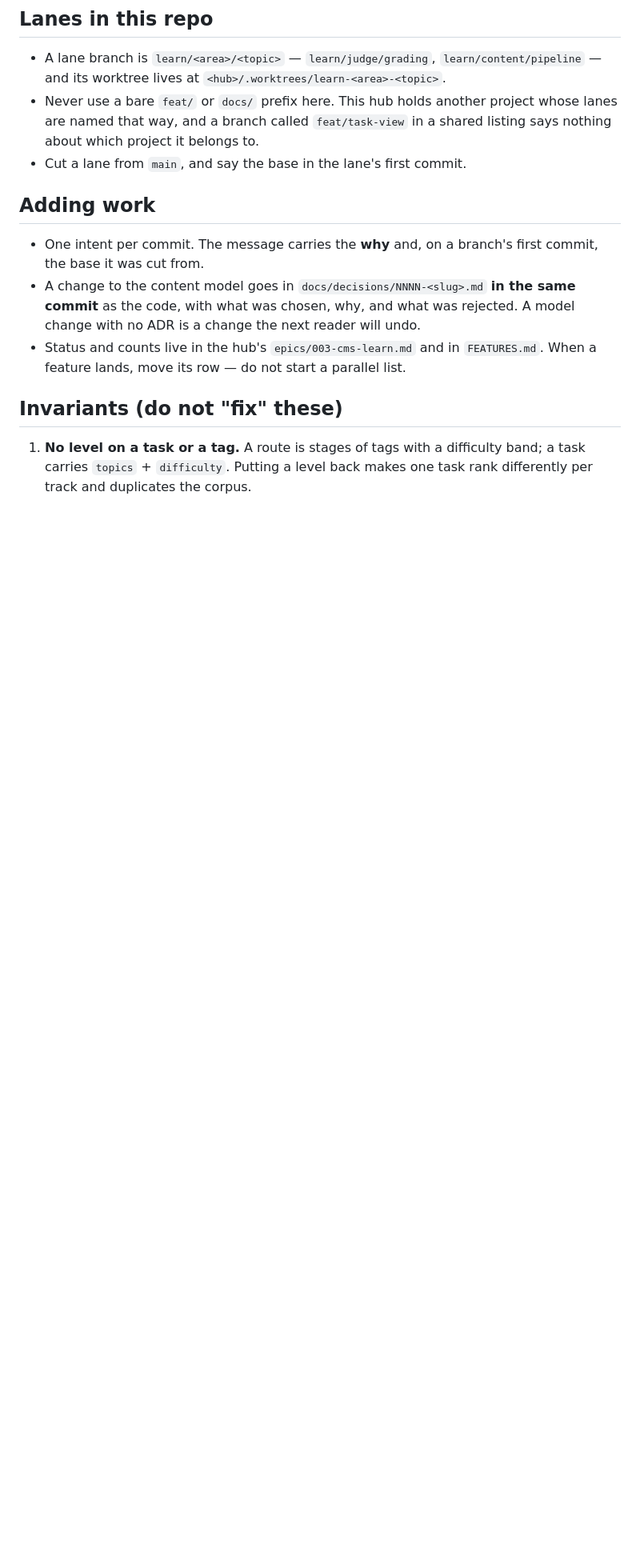
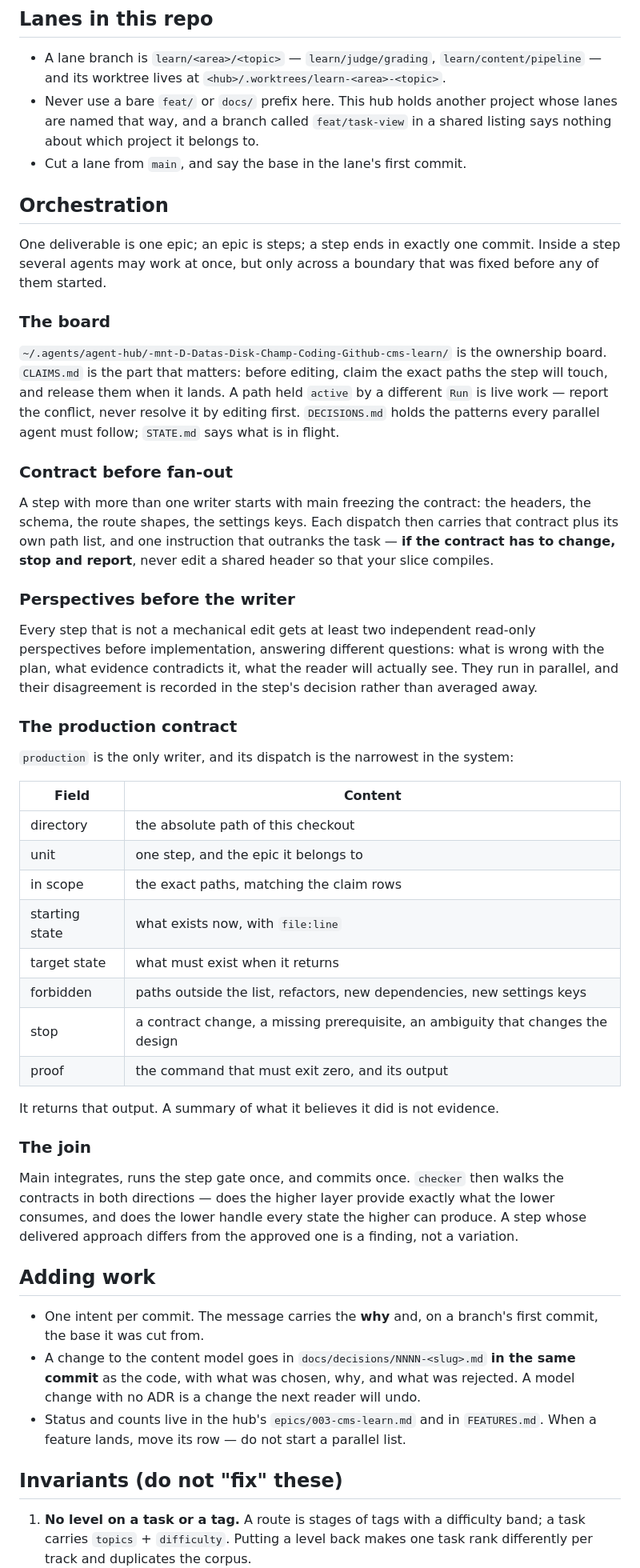
Before and after one commit to champyod/cms-learn, a Markdown page: AGENTS.md, the part around the change. Shown at 80% size. Rendered like a GitHub page; blank space fills up the shorter version.

Commit message:
Write down how agents share one step
The board, the frozen contract, two read-only perspectives and the production
dispatch were rules that lived in a conversation, so every session re-derived
them and every parallel agent guessed at the boundary.

They are written here because they bind every other role in this repository,
and because a rule that is not written is a rule that gets skipped the first
time a step runs long.

```diff
--- a/AGENTS.md
+++ b/AGENTS.md
@@ -46,6 +46,57 @@ Neither replaces the other, and a task with a reference but no examples fails bo
   that way, and a branch called `feat/task-view` in a shared listing says nothing about which project it
   belongs to.
 - Cut a lane from `main`, and say the base in the lane's first commit.
+
+## Orchestration
+
+One deliverable is one epic; an epic is steps; a step ends in exactly one commit. Inside a step several
+agents may work at once, but only across a boundary that was fixed before any of them started.
+
+### The board
+
+`~/.agents/agent-hub/-mnt-D-Datas-Disk-Champ-Coding-Github-cms-learn/` is the ownership board.
+`CLAIMS.md` is the part that matters: before editing, claim the exact paths the step will touch, and
+release them when it lands. A path held `active` by a different `Run` is live work — report the
+conflict, never resolve it by editing first. `DECISIONS.md` holds the patterns every parallel agent
+must follow; `STATE.md` says what is in flight.
+
+### Contract before fan-out
+
+A step with more than one writer starts with main freezing the contract: the headers, the schema, the
+route shapes, the settings keys. Each dispatch then carries that contract plus its own path list, and
+one instruction that outranks the task — **if the contract has to change, stop and report**, never edit
+a shared header so that your slice compiles.
+
+### Perspectives before the writer
+
+Every step that is not a mechanical edit gets at least two independent read-only perspectives before
+implementation, answering different questions: what is wrong with the plan, what evidence contradicts
+it, what the reader will actually see. They run in parallel, and their disagreement is recorded in the
+step's decision rather than averaged away.
+
+### The production contract
+
+`production` is the only writer, and its dispatch is the narrowest in the system:
+
+| Field | Content |
+|---|---|
+| directory | the absolute path of this checkout |
+| unit | one step, and the epic it belongs to |
+| in scope | the exact paths, matching the claim rows |
+| starting state | what exists now, with `file:line` |
+| target state | what must exist when it returns |
+| forbidden | paths outside the list, refactors, new dependencies, new settings keys |
+| stop | a contract change, a missing prerequisite, an ambiguity that changes the design |
+| proof | the command that must exit zero, and its output |
+
+It returns that output. A summary of what it believes it did is not evidence.
+
+### The join
+
+Main integrates, runs the step gate once, and commits once. `checker` then walks the contracts in both
+directions — does the higher layer provide exactly what the lower consumes, and does the lower handle
+every state the higher can produce. A step whose delivered approach differs from the approved one is a
+finding, not a variation.
 
 ## Adding work
 
```
